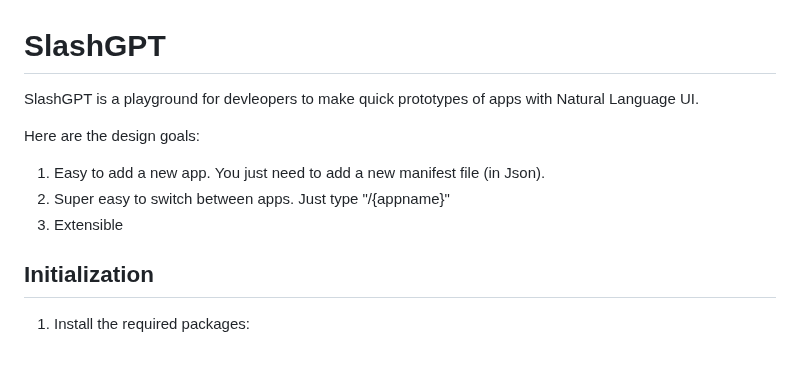
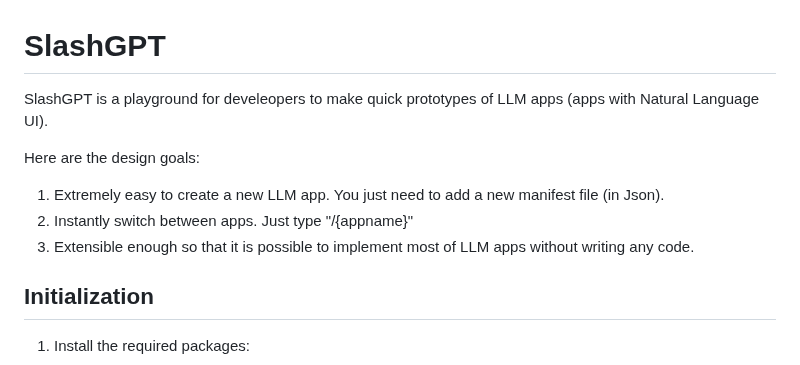
Before and after one commit to receptron/SlashGPT, a Markdown page: README.md, the part around the change. Rendered like a GitHub page.

```diff
--- a/README.md
+++ b/README.md
@@ -1,11 +1,12 @@
 # SlashGPT
 
-SlashGPT is a playground for devleopers to make quick prototypes of apps with Natural Language UI.
+SlashGPT is a playground for develeopers to make quick prototypes of LLM apps (apps with Natural Language UI).
 
 Here are the design goals:
-1. Easy to add a new app. You just need to add a new manifest file (in Json).
-2. Super easy to switch between apps. Just type "/{appname}"
-3. Extensible
+
+1. Extremely easy to create a new LLM app. You just need to add a new manifest file (in Json).
+2. Instantly switch between apps. Just type "/{appname}"
+3. Extensible enough so that it is possible to implement most of LLM apps without writing any code.
 
 ## Initialization
 
```
